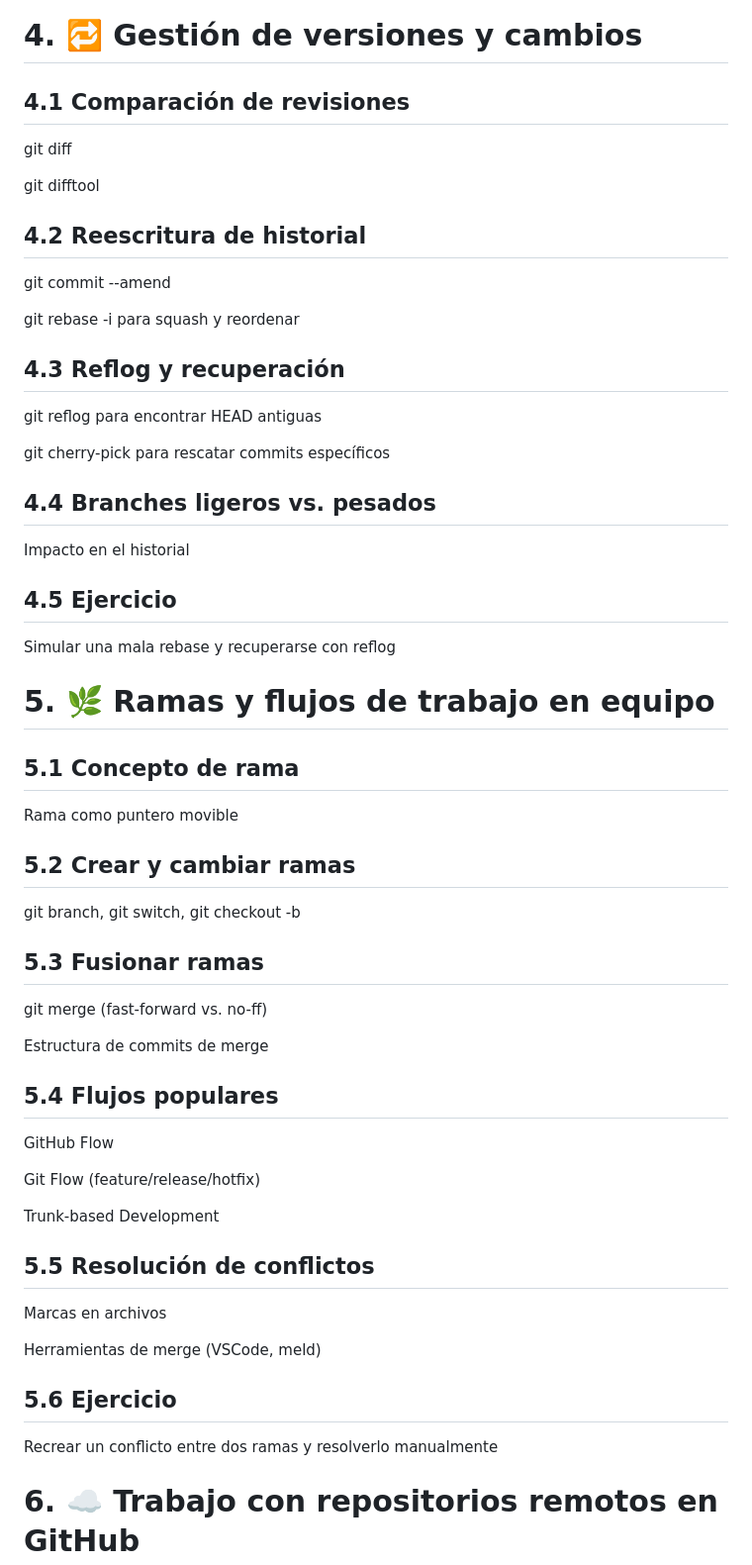
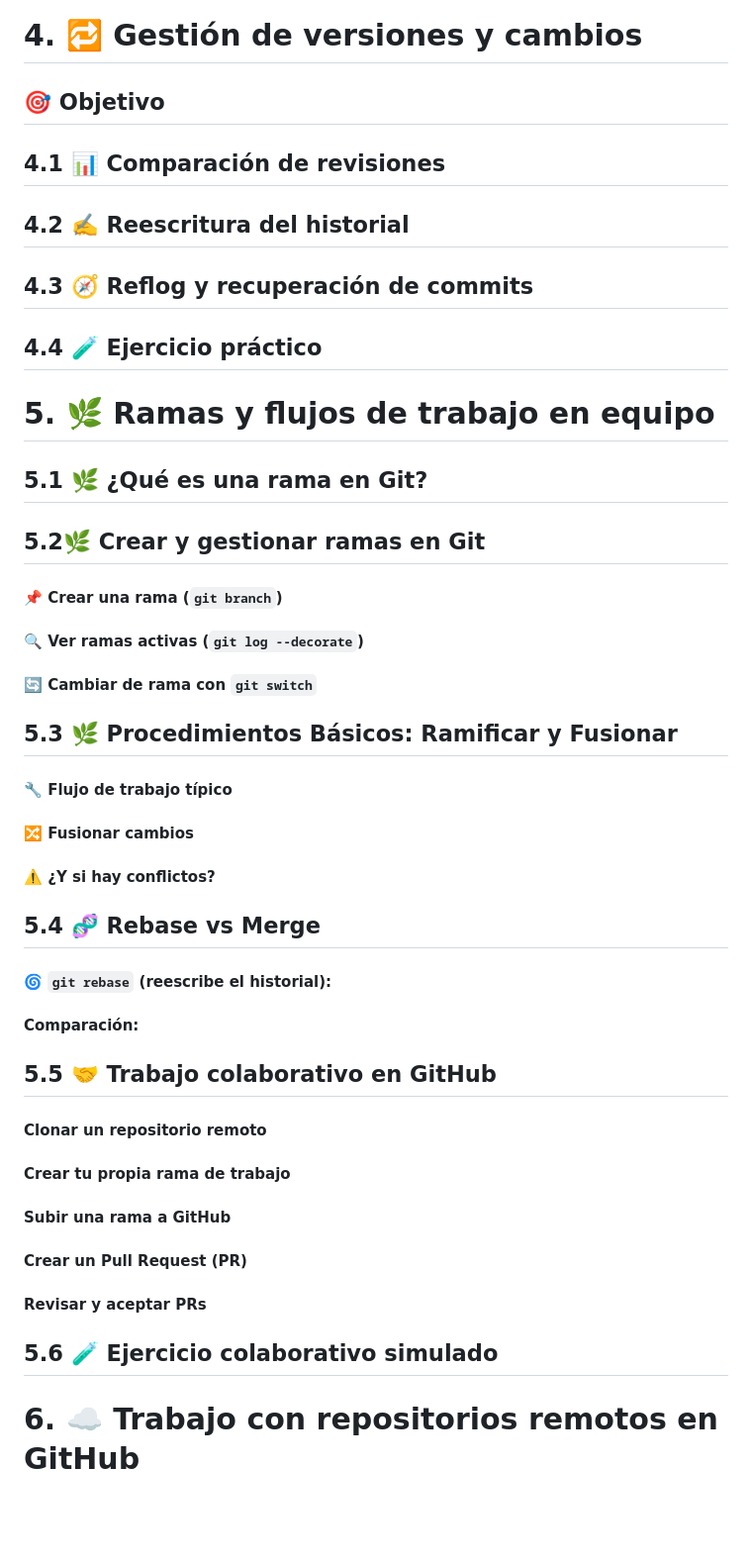
Before and after one commit to Bryared/Guia-completa-de-GitHub, a Markdown page: Documentos/indice-detallado.md, the part around the change printed below. Shown: that part at 99% size. Drawn GitHub-style; blank space fills up the shorter version.

Commit message:
Actualizado puntos 5 y 6 a 6.5 indice-detallado.md

```diff
--- a/Documentos/indice-detallado.md
+++ b/Documentos/indice-detallado.md
@@ -26,64 +26,32 @@
 ## 3.6 📝 Ejercicio
 
 # 4. 🔁 Gestión de versiones y cambios
-## 4.1 Comparación de revisiones
-
-git diff <commit> <commit>
-
-git difftool
-
-## 4.2 Reescritura de historial
-
-git commit --amend
-
-git rebase -i para squash y reordenar
-
-## 4.3 Reflog y recuperación
-
-git reflog para encontrar HEAD antiguas
-
-git cherry-pick para rescatar commits específicos
-
-## 4.4 Branches ligeros vs. pesados
-
-Impacto en el historial
-
-## 4.5 Ejercicio
-
-Simular una mala rebase y recuperarse con reflog
+## 🎯 Objetivo
+## 4.1 📊 Comparación de revisiones
+## 4.2 ✍️ Reescritura del historial
+## 4.3 🧭 Reflog y recuperación de commits
+## 4.4 🧪 Ejercicio práctico
 
 # 5. 🌿 Ramas y flujos de trabajo en equipo
-## 5.1 Concepto de rama
-
-Rama como puntero movible
-
-## 5.2 Crear y cambiar ramas
-
-git branch, git switch, git checkout -b
-
-## 5.3 Fusionar ramas
-
-git merge (fast-forward vs. no-ff)
-
-Estructura de commits de merge
-
-## 5.4 Flujos populares
-
-GitHub Flow
-
-Git Flow (feature/release/hotfix)
-
-Trunk-based Development
-
-## 5.5 Resolución de conflictos
-
-Marcas en archivos
-
-Herramientas de merge (VSCode, meld)
-
-## 5.6 Ejercicio
-
-Recrear un conflicto entre dos ramas y resolverlo manualmente
+## 5.1 🌿 ¿Qué es una rama en Git?
+## 5.2🌿 Crear y gestionar ramas en Git
+#### 📌 Crear una rama (`git branch`)
+#### 🔍 Ver ramas activas (`git log --decorate`)
+#### 🔄 Cambiar de rama con `git switch`
+## 5.3 🌿 Procedimientos Básicos: Ramificar y Fusionar
+#### 🔧 Flujo de trabajo típico
+#### 🔀 Fusionar cambios
+#### ⚠️ ¿Y si hay conflictos?
+## 5.4 🧬 Rebase vs Merge
+#### 🌀 `git rebase` (reescribe el historial):
+#### Comparación:
+## 5.5 🤝 Trabajo colaborativo en GitHub
+#### Clonar un repositorio remoto
+#### Crear tu propia rama de trabajo
+#### Subir una rama a GitHub
+#### Crear un Pull Request (PR)
+#### Revisar y aceptar PRs
+## 5.6 🧪 Ejercicio colaborativo simulado
 
 # 6. ☁️ Trabajo con repositorios remotos en GitHub
 ## 6.1 🔄 Conceptos Básicos
```
Also changed, not shown: other parts of Documentos/indice-detallado.md (+27 -2 lines).
